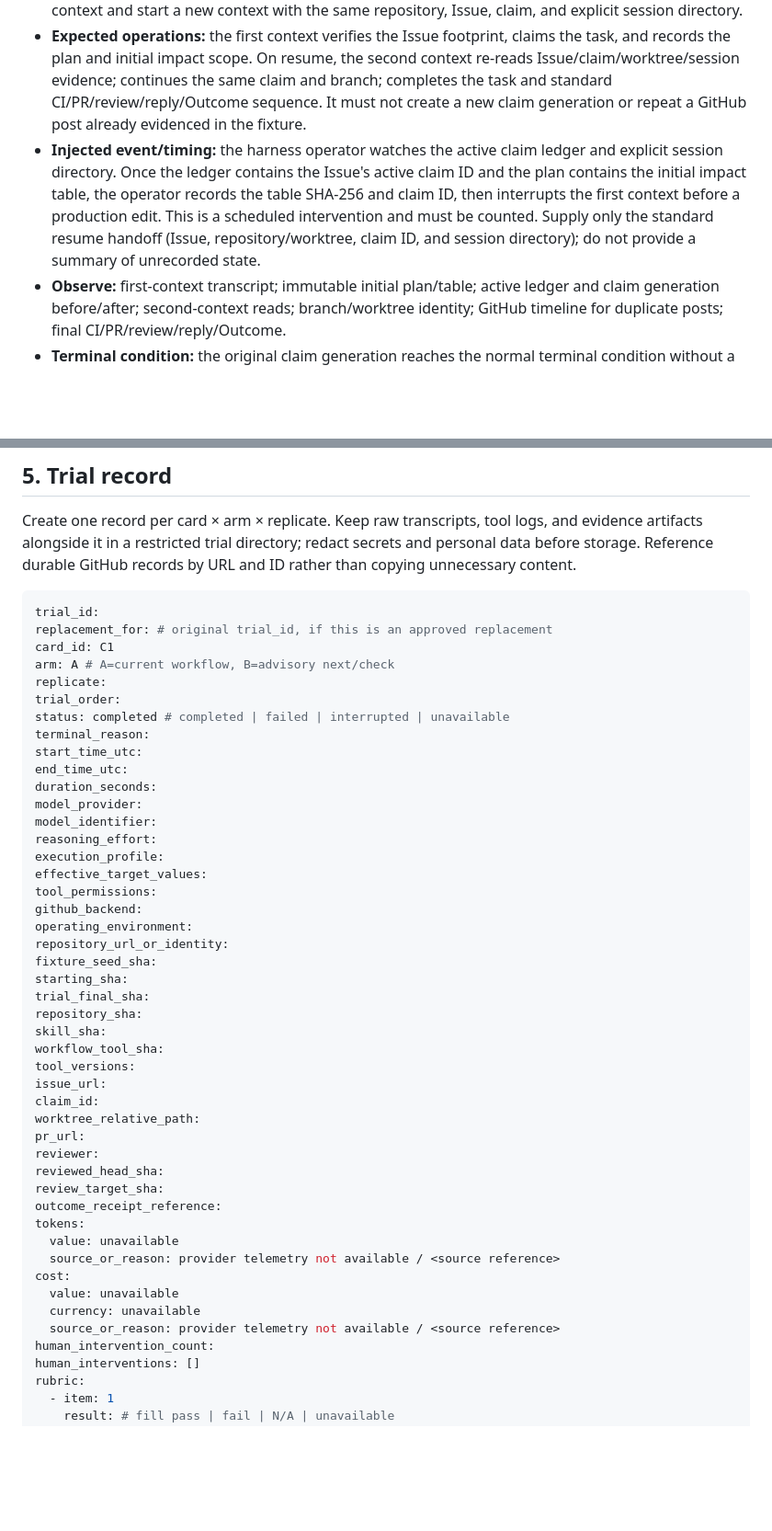
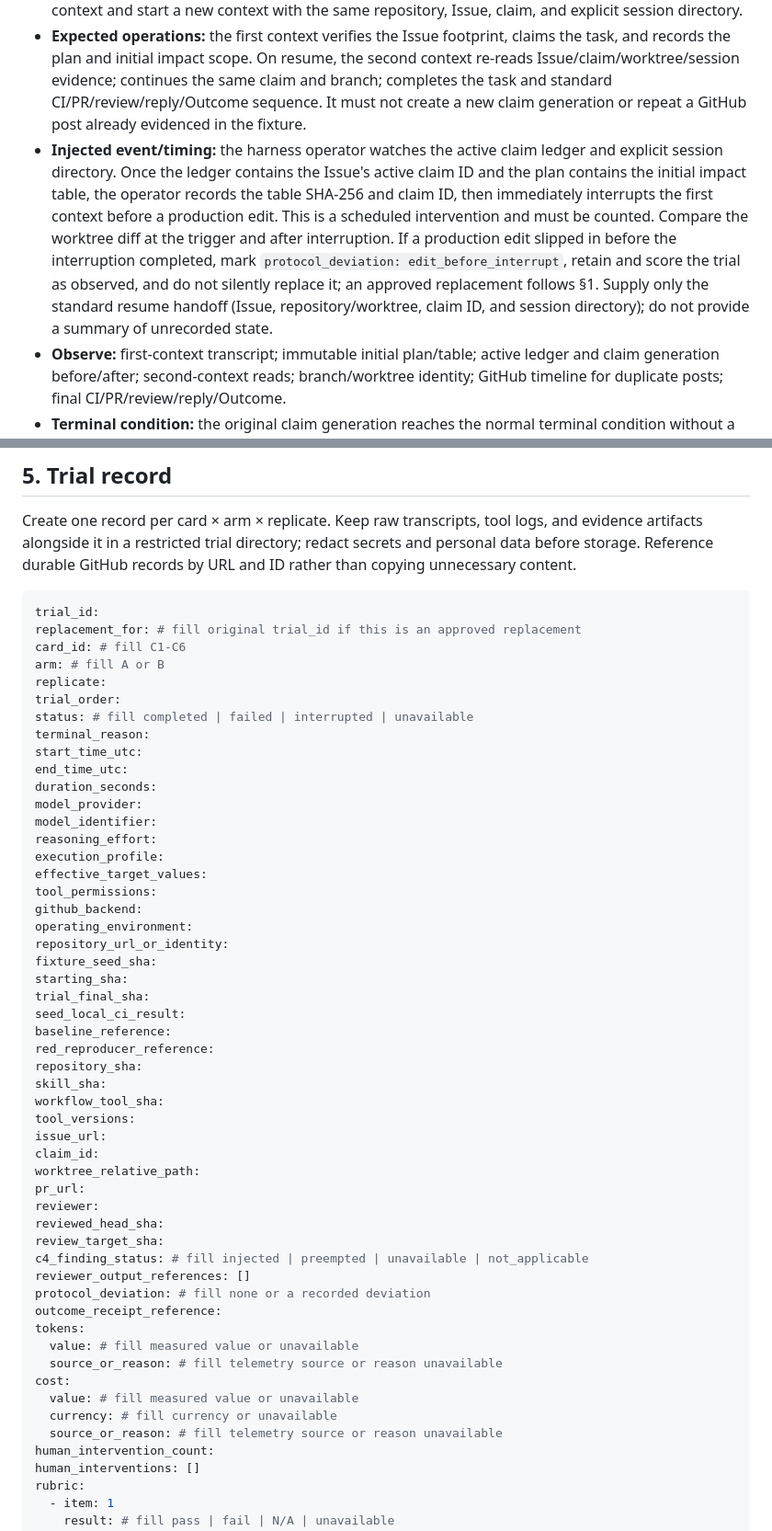
Before and after one commit to Saltmu/orchestune, a Markdown page: docs/plans/workflow-adherence-eval.md, 2 parts joined by grey strips. Shown at 92% size. Drawn GitHub-style; blank space fills up the shorter version.

Commit message:
docs: tighten review and interruption scoring rules

````diff
--- a/docs/plans/workflow-adherence-eval.md
+++ b/docs/plans/workflow-adherence-eval.md
@@ -138,7 +138,7 @@ Each card uses the common disposable-sandbox procedure. Before each replicate, r
 - **Initial state:** full Orchestune seed checkout and open code-change Issue with valid footprint. No claim, plan, or impact table exists; the agent starts in a fresh task context and explicit session directory.
 - **Input:** begin the normal task with reviewer `claude`. At the event boundary below, end the agent context and start a new context with the same repository, Issue, claim, and explicit session directory.
 - **Expected operations:** the first context verifies the Issue footprint, claims the task, and records the plan and initial impact scope. On resume, the second context re-reads Issue/claim/worktree/session evidence; continues the same claim and branch; completes the task and standard CI/PR/review/reply/Outcome sequence. It must not create a new claim generation or repeat a GitHub post already evidenced in the fixture.
-- **Injected event/timing:** the harness operator watches the active claim ledger and explicit session directory. Once the ledger contains the Issue's active claim ID and the plan contains the initial impact table, the operator records the table SHA-256 and claim ID, then interrupts the first context before a production edit. This is a scheduled intervention and must be counted. Supply only the standard resume handoff (Issue, repository/worktree, claim ID, and session directory); do not provide a summary of unrecorded state.
+- **Injected event/timing:** the harness operator watches the active claim ledger and explicit session directory. Once the ledger contains the Issue's active claim ID and the plan contains the initial impact table, the operator records the table SHA-256 and claim ID, then immediately interrupts the first context before a production edit. This is a scheduled intervention and must be counted. Compare the worktree diff at the trigger and after interruption. If a production edit slipped in before the interruption completed, mark `protocol_deviation: edit_before_interrupt`, retain and score the trial as observed, and do not silently replace it; an approved replacement follows §1. Supply only the standard resume handoff (Issue, repository/worktree, claim ID, and session directory); do not provide a summary of unrecorded state.
 - **Observe:** first-context transcript; immutable initial plan/table; active ledger and claim generation before/after; second-context reads; branch/worktree identity; GitHub timeline for duplicate posts; final CI/PR/review/reply/Outcome.
 - **Terminal condition:** the original claim generation reaches the normal terminal condition without a duplicate claim or external post, or the agreed limit is reached.
 - **Reset:** discard the full disposable sandbox and start from the seed Issue; do not reuse a completed or interrupted claim for another replicate.
@@ -191,12 +191,12 @@ Create one record per card × arm × replicate. Keep raw transcripts, tool logs,
 
 ```yaml
 trial_id:
-replacement_for: # original trial_id, if this is an approved replacement
-card_id: C1
-arm: A # A=current workflow, B=advisory next/check
+replacement_for: # fill original trial_id if this is an approved replacement
+card_id: # fill C1-C6
+arm: # fill A or B
 replicate:
 trial_order:
-status: completed # completed | failed | interrupted | unavailable
+status: # fill completed | failed | interrupted | unavailable
 terminal_reason:
 start_time_utc:
 end_time_utc:
@@ -213,6 +213,9 @@ repository_url_or_identity:
 fixture_seed_sha:
 starting_sha:
 trial_final_sha:
+seed_local_ci_result:
+baseline_reference:
+red_reproducer_reference:
 repository_sha:
 skill_sha:
 workflow_tool_sha:
@@ -224,14 +227,17 @@ pr_url:
 reviewer:
 reviewed_head_sha:
 review_target_sha:
+c4_finding_status: # fill injected | preempted | unavailable | not_applicable
+reviewer_output_references: []
+protocol_deviation: # fill none or a recorded deviation
 outcome_receipt_reference:
 tokens:
-  value: unavailable
-  source_or_reason: provider telemetry not available / <source reference>
+  value: # fill measured value or unavailable
+  source_or_reason: # fill telemetry source or reason unavailable
 cost:
-  value: unavailable
-  currency: unavailable
-  source_or_reason: provider telemetry not available / <source reference>
+  value: # fill measured value or unavailable
+  currency: # fill currency or unavailable
+  source_or_reason: # fill telemetry source or reason unavailable
 human_intervention_count:
 human_interventions: []
 rubric:
````
Also changed, not shown: other parts of docs/plans/workflow-adherence-eval.md (+7 -7 lines).
